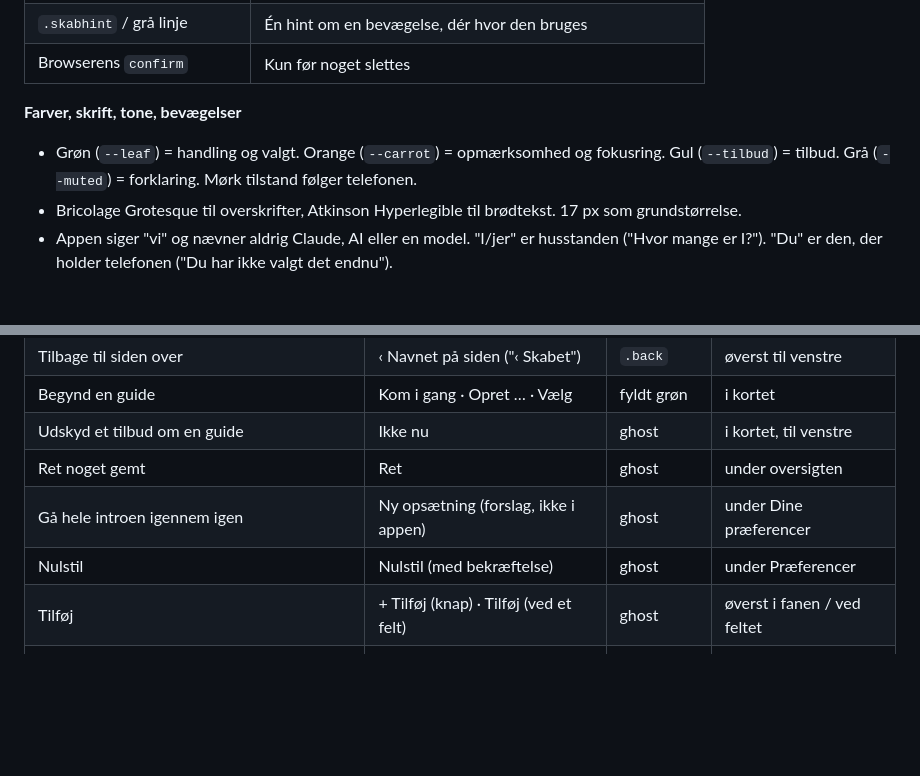
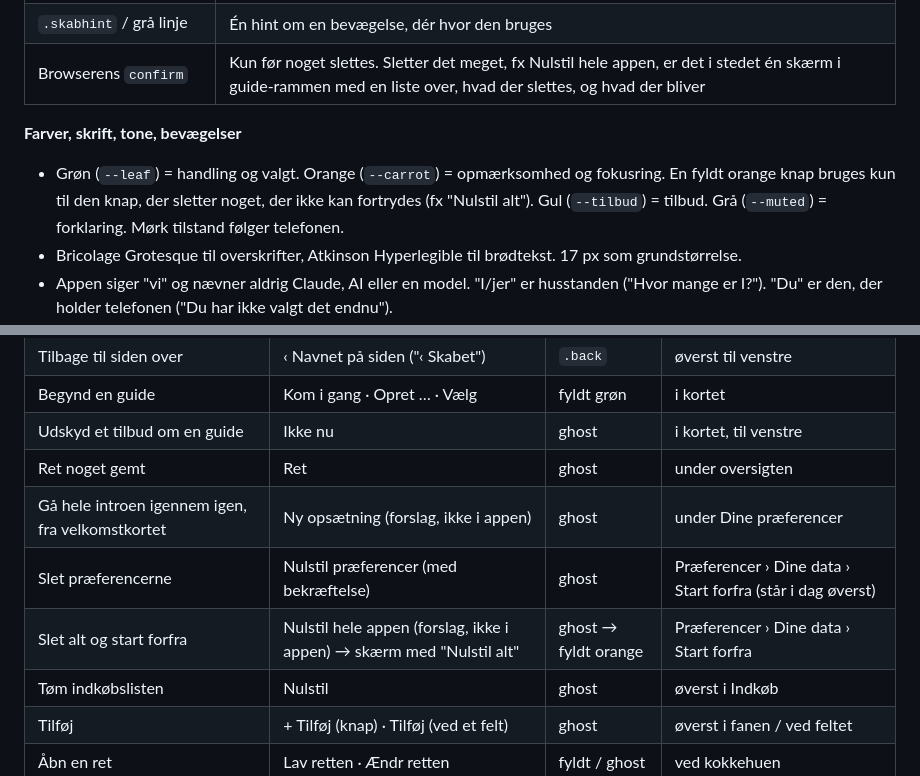
Before and after one commit to tobias539/opbrugt, a Markdown page: design/ux-regler.md, 2 parts joined by grey strips. Rendered like a GitHub page; blank space fills up the shorter version.

```diff
--- a/design/ux-regler.md
+++ b/design/ux-regler.md
@@ -66,11 +66,12 @@ Det her findes allerede i koden. Nye sider bygges af det samme.
 | `.tilbudsbesked` (gul) | Et tilbud |
 | `.hjaelp` "?" + `.hjaelpboks` | Hvad kan man her. Én pr. fane eller visning |
 | `.skabhint` / grå linje | Én hint om en bevægelse, dér hvor den bruges |
-| Browserens `confirm` | Kun før noget slettes |
+| Browserens `confirm` | Kun før noget slettes. Sletter det meget, fx Nulstil hele appen, er det i stedet én skærm i guide-rammen med en liste over, hvad der slettes, og hvad der bliver |
 
 **Farver, skrift, tone, bevægelser**
 
-- Grøn (`--leaf`) = handling og valgt. Orange (`--carrot`) = opmærksomhed og fokusring. Gul (`--tilbud`) =
+- Grøn (`--leaf`) = handling og valgt. Orange (`--carrot`) = opmærksomhed og fokusring. En fyldt orange knap
+  bruges kun til den knap, der sletter noget, der ikke kan fortrydes (fx "Nulstil alt"). Gul (`--tilbud`) =
   tilbud. Grå (`--muted`) = forklaring. Mørk tilstand følger telefonen.
 - Bricolage Grotesque til overskrifter, Atkinson Hyperlegible til brødtekst. 17 px som grundstørrelse.
 - Appen siger "vi" og nævner aldrig Claude, AI eller en model. "I/jer" er husstanden ("Hvor mange er I?").
@@ -237,8 +238,10 @@ tungere end den anbefaling. Behold "Næste".
 | Begynd en guide | Kom i gang · Opret … · Vælg | fyldt grøn | i kortet |
 | Udskyd et tilbud om en guide | Ikke nu | ghost | i kortet, til venstre |
 | Ret noget gemt | Ret | ghost | under oversigten |
-| Gå hele introen igennem igen | Ny opsætning (forslag, ikke i appen) | ghost | under Dine præferencer |
-| Nulstil | Nulstil (med bekræftelse) | ghost | under Præferencer |
+| Gå hele introen igennem igen, fra velkomstkortet | Ny opsætning (forslag, ikke i appen) | ghost | under Dine præferencer |
+| Slet præferencerne | Nulstil præferencer (med bekræftelse) | ghost | Præferencer › Dine data › Start forfra (står i dag øverst) |
+| Slet alt og start forfra | Nulstil hele appen (forslag, ikke i appen) → skærm med "Nulstil alt" | ghost → fyldt orange | Præferencer › Dine data › Start forfra |
+| Tøm indkøbslisten | Nulstil | ghost | øverst i Indkøb |
 | Tilføj | + Tilføj (knap) · Tilføj (ved et felt) | ghost | øverst i fanen / ved feltet |
 | Åbn en ret | Lav retten · Ændr retten | fyldt / ghost | ved kokkehuen |
 | Fravalgt i en liste | ✕ | – | på varen |
```
Also changed, not shown: design/intro-forslag.md (+54 -7 lines).
